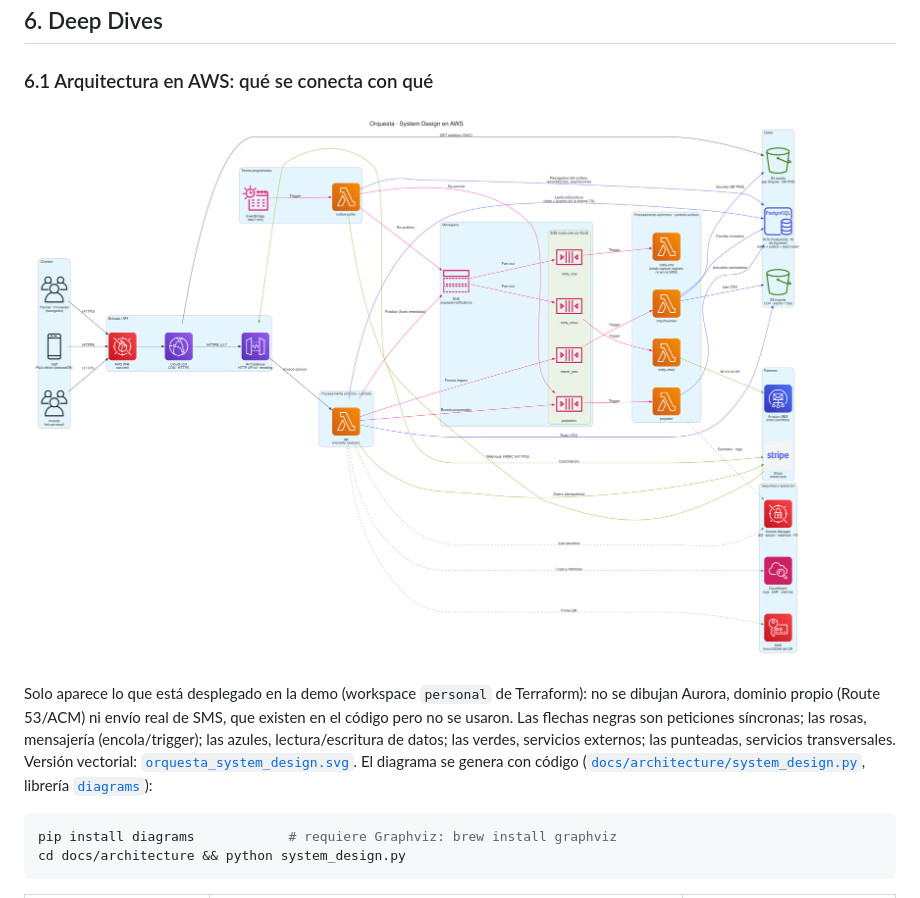
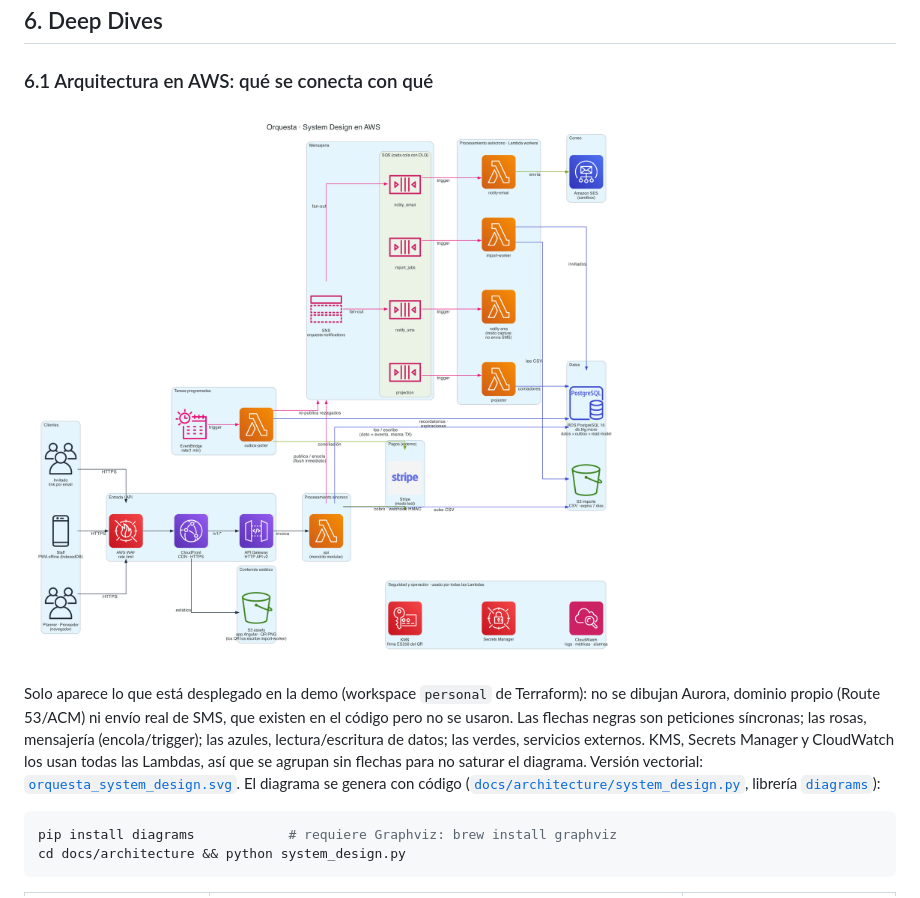
Before and after one commit to stephy0410/orquesta, a Markdown page: README.md, the part around the change. Drawn GitHub-style; pictures changed too: docs/architecture/orquesta_system_design.png.

Commit message:
docs: diagrama AWS más legible (flechas ortogonales, menos cruces)

````diff
--- a/README.md
+++ b/README.md
@@ -210,7 +210,7 @@ flowchart LR
 
 ![System Design de Orquesta en AWS](docs/architecture/orquesta_system_design.png)
 
-Solo aparece lo que está desplegado en la demo (workspace `personal` de Terraform): no se dibujan Aurora, dominio propio (Route 53/ACM) ni envío real de SMS, que existen en el código pero no se usaron. Las flechas negras son peticiones síncronas; las rosas, mensajería (encola/trigger); las azules, lectura/escritura de datos; las verdes, servicios externos; las punteadas, servicios transversales. Versión vectorial: [`orquesta_system_design.svg`](docs/architecture/orquesta_system_design.svg). El diagrama se genera con código ([`docs/architecture/system_design.py`](docs/architecture/system_design.py), librería [`diagrams`](https://diagrams.mingrammer.com/)):
+Solo aparece lo que está desplegado en la demo (workspace `personal` de Terraform): no se dibujan Aurora, dominio propio (Route 53/ACM) ni envío real de SMS, que existen en el código pero no se usaron. Las flechas negras son peticiones síncronas; las rosas, mensajería (encola/trigger); las azules, lectura/escritura de datos; las verdes, servicios externos. KMS, Secrets Manager y CloudWatch los usan todas las Lambdas, así que se agrupan sin flechas para no saturar el diagrama. Versión vectorial: [`orquesta_system_design.svg`](docs/architecture/orquesta_system_design.svg). El diagrama se genera con código ([`docs/architecture/system_design.py`](docs/architecture/system_design.py), librería [`diagrams`](https://diagrams.mingrammer.com/)):
 
 ```bash
 pip install diagrams            # requiere Graphviz: brew install graphviz
````
Also changed, not shown: 2 other files.
